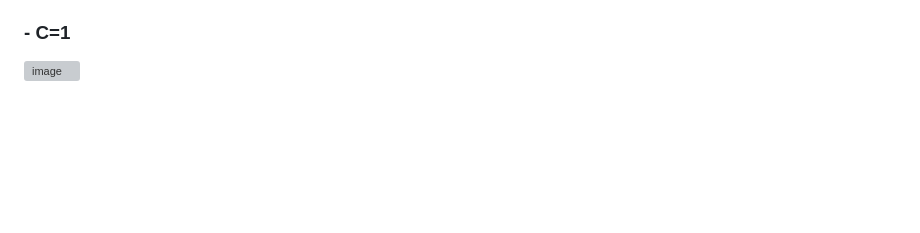
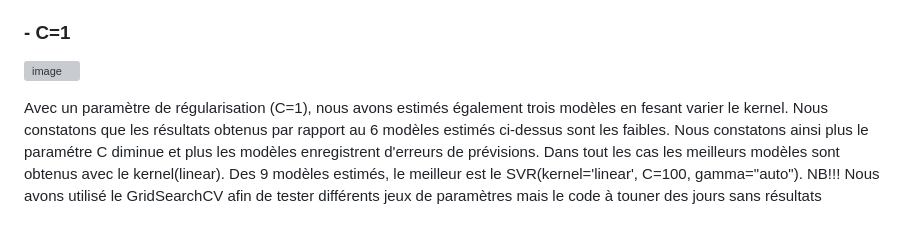
Before and after one commit to Ndeye-Bakhoum/ndeye_rose, a Markdown page: README.md, the part around the change. Rendered like a GitHub page; blank space fills up the shorter version; grey boxes are pictures that could not be loaded.

```diff
--- a/README.md
+++ b/README.md
@@ -82,3 +82,7 @@ Dans le but de trouver des modèles plus perfomants que ceux obtenus précedemen
 
 ### - C=1
 ![image](https://github.com/Ndeye-Bakhoum/ndeye_rose/assets/154429723/633e9b87-a362-43bb-a929-3382cdfde056)
+
+Avec un paramètre de régularisation (C=1), nous avons estimés également trois modèles en fesant varier le kernel. Nous constatons que les résultats obtenus par rapport au 6 modèles estimés ci-dessus sont les faibles. Nous constatons ainsi plus le paramétre C diminue et plus les modèles enregistrent d'erreurs de prévisions. Dans tout les cas les meilleurs modèles sont obtenus avec le kernel(linear).
+Des 9 modèles estimés, le meilleur est le  SVR(kernel='linear', C=100,  gamma="auto").
+NB!!! Nous avons utilisé le GridSearchCV afin de tester différents jeux de paramètres mais le code à touner des jours sans résultats
```
